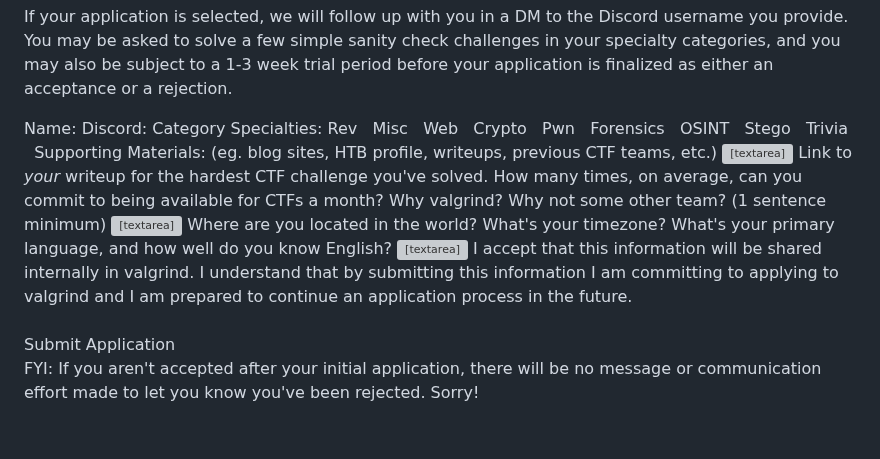
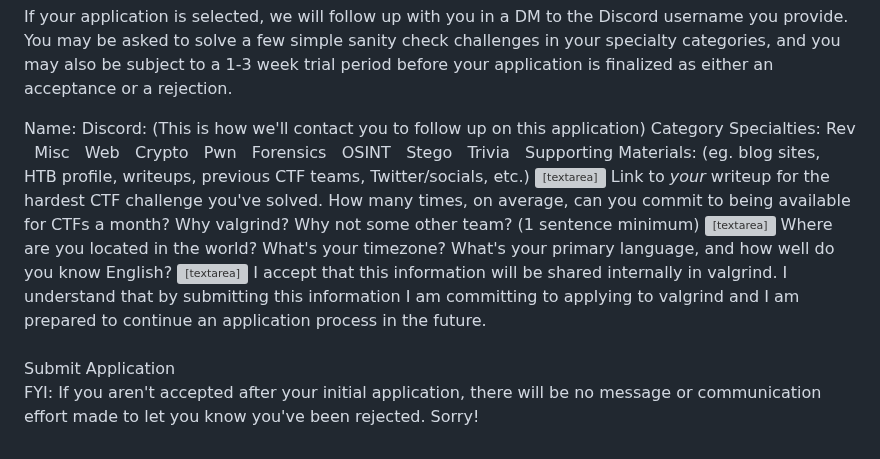
Before and after one commit to valgrindCTF/website, a Markdown page: src/posts/apply.md, the part around the change. Rendered like a GitHub page; grey boxes are pictures that could not be loaded.

Commit message:
chore: Clarify some application fields

```diff
--- a/src/posts/apply.md
+++ b/src/posts/apply.md
@@ -16,7 +16,7 @@ If your application is selected, we will follow up with you in a DM to the Disco
 <form id="applicationForm" action="https://recruitment.internal.valgrindc.tf/form" method="post">
     <label for="name">Name:</label>
     <input type="text" id="name" name="name" required>
-    <label for="discord">Discord:</label>
+    <label for="discord">Discord: (This is how we'll contact you to follow up on this application)</label>
     <input type="text" id="discord" name="discord" required>
     <label for="specialties">Category Specialties:</label>
     <input type="checkbox" id="rev" name="specialties" value="rev">
@@ -37,7 +37,7 @@ If your application is selected, we will follow up with you in a DM to the Disco
     <label for="stego">Stego</label> &nbsp;
     <input type="checkbox" id="trivia" name="specialties" value="trivia">
     <label for="trivia">Trivia</label> &nbsp;
-    <label for="supporting">Supporting Materials: (eg. blog sites, HTB profile, writeups, previous CTF teams, etc.)</label>
+    <label for="supporting">Supporting Materials: (eg. blog sites, HTB profile, writeups, previous CTF teams, Twitter/socials, etc.)</label>
     <textarea name="supporting" id="supporting" placeholder="https://github.com/YourUsername" required></textarea>
     <label for="writeup">Link to <i>your</i> writeup for the hardest CTF challenge you've solved.</label>
     <input type="text" id="writeup" name="writeup" required>
@@ -68,7 +68,6 @@ document.addEventListener('DOMContentLoaded', function() {
         formStatusDiv.innerHTML = `
             <h1>Your application has been submitted!</h1>
             <p>If we accept your application, we'll get back to you within a week. Good luck!</p>
-            <p>You will be redirected to the homepage in 5 seconds.</p>
         `;
     }
 
```
